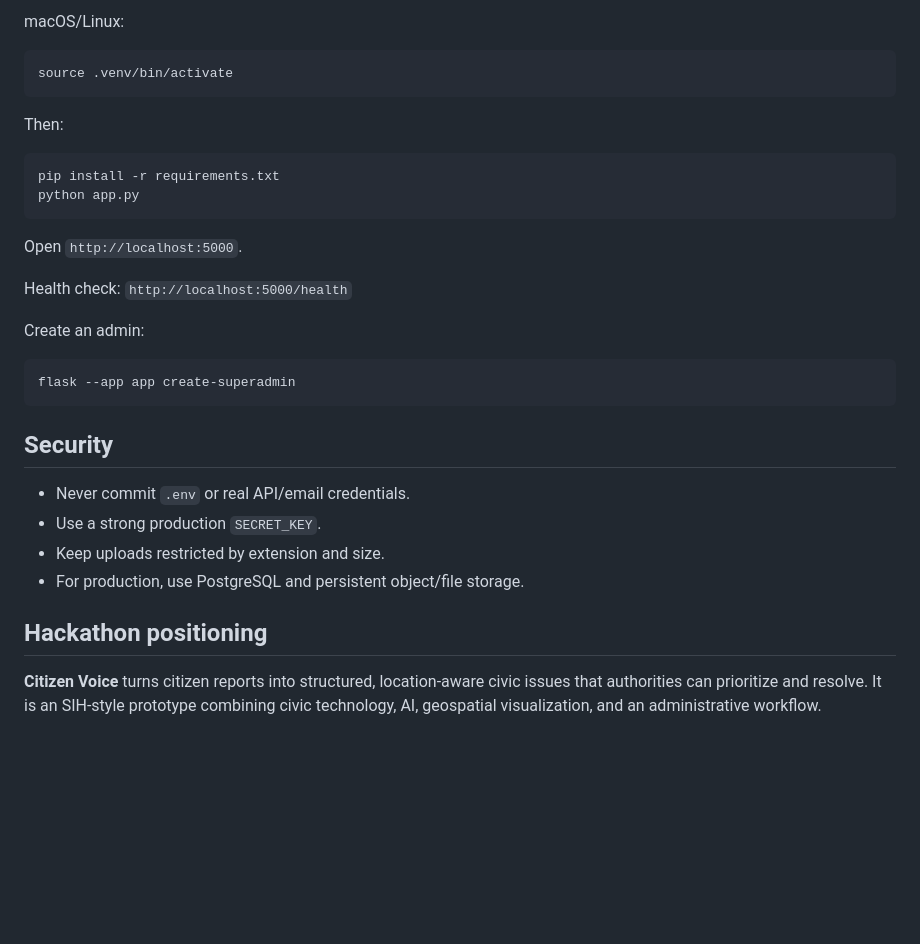
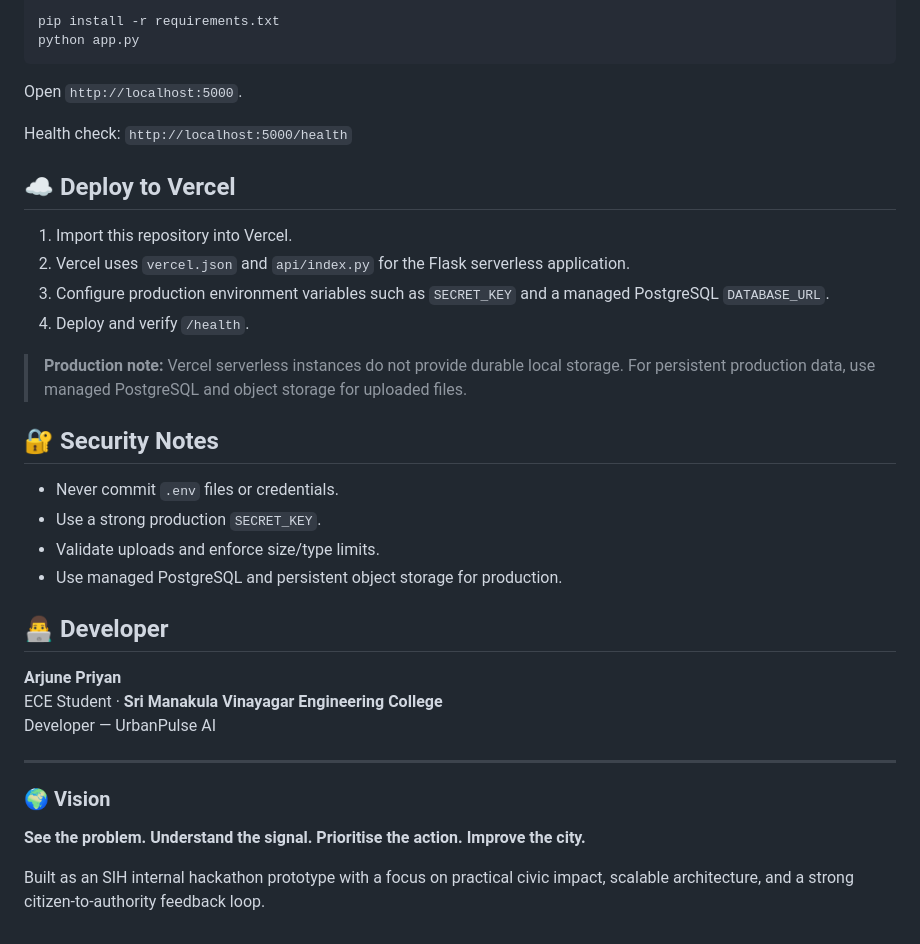
Before and after one commit to arjune08/citizen-voice, a Markdown page: README.md, the part around one of its changes. Rendered like a GitHub page; blank space fills up the shorter version.

````diff
--- a/README.md
+++ b/README.md
@@ -63,13 +158,4 @@ Windows PowerShell:
 
-macOS/Linux:
-
-```bash
-source .venv/bin/activate
-```
-
-Then:
-
-```bash
 pip install -r requirements.txt
 python app.py
 ```
@@ -78,19 +164,32 @@ Open `http://localhost:5000`.
 
 Health check: `http://localhost:5000/health`
 
-Create an admin:
+## ☁️ Deploy to Vercel
 
-```bash
-flask --app app create-superadmin
-```
+1. Import this repository into Vercel.
+2. Vercel uses `vercel.json` and `api/index.py` for the Flask serverless application.
+3. Configure production environment variables such as `SECRET_KEY` and a managed PostgreSQL `DATABASE_URL`.
+4. Deploy and verify `/health`.
 
-## Security
+> **Production note:** Vercel serverless instances do not provide durable local storage. For persistent production data, use managed PostgreSQL and object storage for uploaded files.
 
-- Never commit `.env` or real API/email credentials.
+## 🔐 Security Notes
+
+- Never commit `.env` files or credentials.
 - Use a strong production `SECRET_KEY`.
-- Keep uploads restricted by extension and size.
-- For production, use PostgreSQL and persistent object/file storage.
+- Validate uploads and enforce size/type limits.
+- Use managed PostgreSQL and persistent object storage for production.
 
-## Hackathon positioning
+## 👨‍💻 Developer
 
-**Citizen Voice** turns citizen reports into structured, location-aware civic issues that authorities can prioritize and resolve. It is an SIH-style prototype combining civic technology, AI, geospatial visualization, and an administrative workflow.
+**Arjune Priyan**
+ECE Student · **Sri Manakula Vinayagar Engineering College**
+Developer — UrbanPulse AI
+
+---
+
+### 🌍 Vision
+
+**See the problem. Understand the signal. Prioritise the action. Improve the city.**
+
+Built as an SIH internal hackathon prototype with a focus on practical civic impact, scalable architecture, and a strong citizen-to-authority feedback loop.
````
Also changed, not shown: other parts of README.md (+138 -43 lines).
